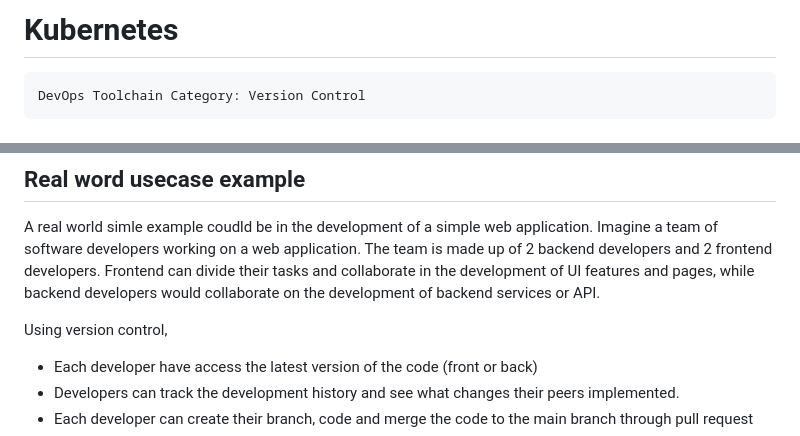
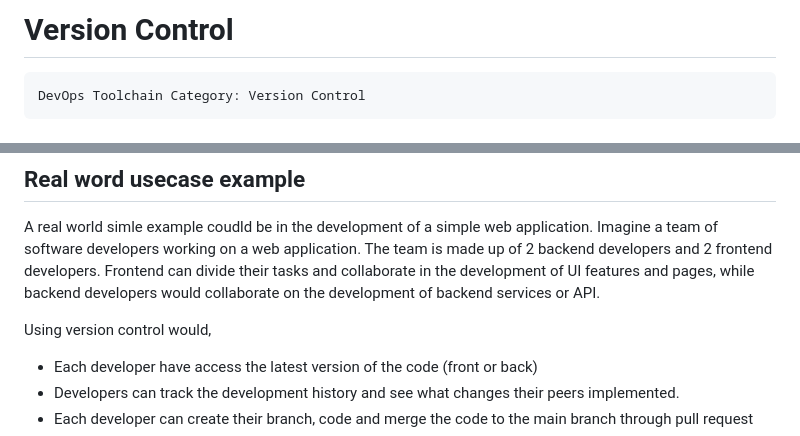
Before and after one commit to inno-devops-labs/F23-intro-course-labs, a Markdown page: lab3/versionControl.md, 2 parts joined by grey strips. GitHub-like rendering.

Commit message:
heading update

````diff
--- a/lab3/versionControl.md
+++ b/lab3/versionControl.md
@@ -1,4 +1,4 @@
-# Kubernetes
+# Version Control
 
 ```
 DevOps Toolchain Category: Version Control
@@ -78,7 +78,7 @@ Similar to Git, it is distributed and versatile. Often used for both small and l
 A real world simle example coudld be in the development of a simple web application. Imagine a team of software developers working on a web application. The team is made up of 2 backend developers and 2 frontend developers.
 Frontend can divide their tasks and collaborate in the development of UI features and pages, while backend developers would collaborate on the development of backend services or API.
 
-Using version control,
+Using version control would,
 
 - Each developer have access the latest version of the code (front or back)
 - Developers can track the development history and see what changes their peers implemented.
````
